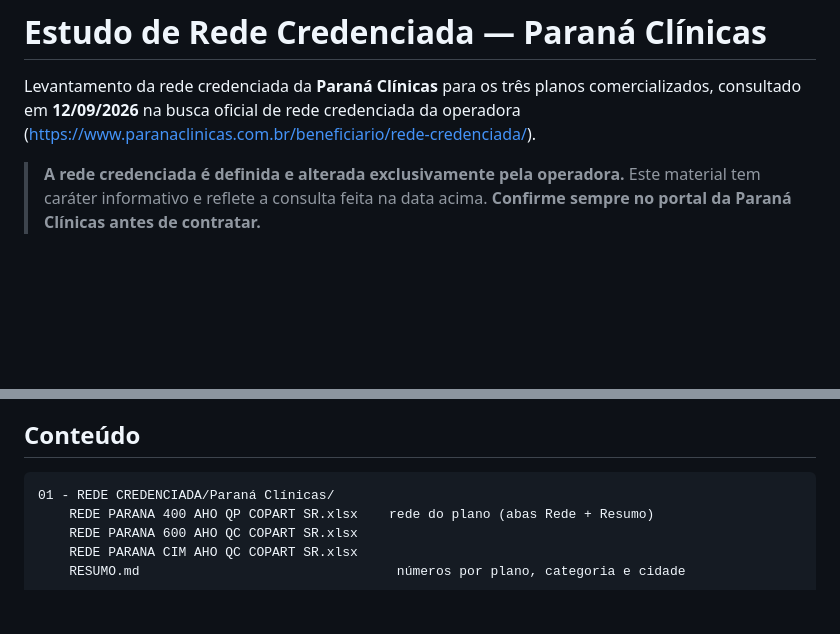
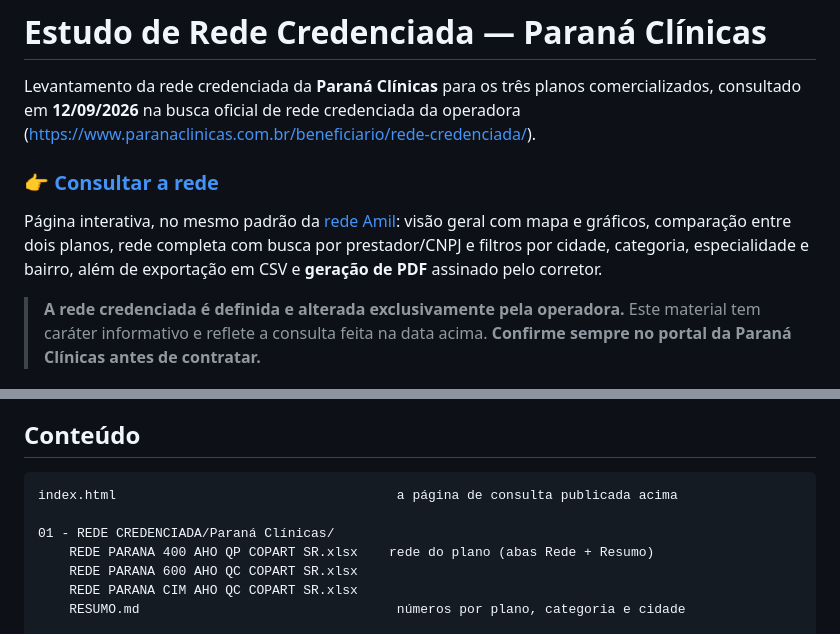
Before and after one commit to dallalbacorretor-a11y/estudo-rede-parana-clinicas, a Markdown page: README.md, 2 parts joined by grey strips. Rendered like a GitHub page; blank space fills up the shorter version.

Commit message:
README: aponta para a pagina de consulta
Co-Authored-By: Claude Opus 5 <noreply@anthropic.com>

````diff
--- a/README.md
+++ b/README.md
@@ -3,6 +3,13 @@
 Levantamento da rede credenciada da **Paraná Clínicas** para os três planos comercializados,
 consultado em **12/09/2026** na busca oficial de rede credenciada da operadora
 (<https://www.paranaclinicas.com.br/beneficiario/rede-credenciada/>).
+
+### 👉 [Consultar a rede](https://dallalbacorretor-a11y.github.io/estudo-rede-parana-clinicas/)
+
+Página interativa, no mesmo padrão da [rede Amil](https://dallalbacorretor-a11y.github.io/rede-amil/):
+visão geral com mapa e gráficos, comparação entre dois planos, rede completa com busca
+por prestador/CNPJ e filtros por cidade, categoria, especialidade e bairro, além de
+exportação em CSV e **geração de PDF** assinado pelo corretor.
 
 > **A rede credenciada é definida e alterada exclusivamente pela operadora.**
 > Este material tem caráter informativo e reflete a consulta feita na data acima.
@@ -37,6 +44,8 @@ Paraná 400 AHO QC (ANS 507886265) e Paraná 600 AHO QP (ANS 507889260) não for
 ## Conteúdo
 
 ```
+index.html                                    a página de consulta publicada acima
+
 01 - REDE CREDENCIADA/Paraná Clínicas/
     REDE PARANA 400 AHO QP COPART SR.xlsx    rede do plano (abas Rede + Resumo)
     REDE PARANA 600 AHO QC COPART SR.xlsx
````
